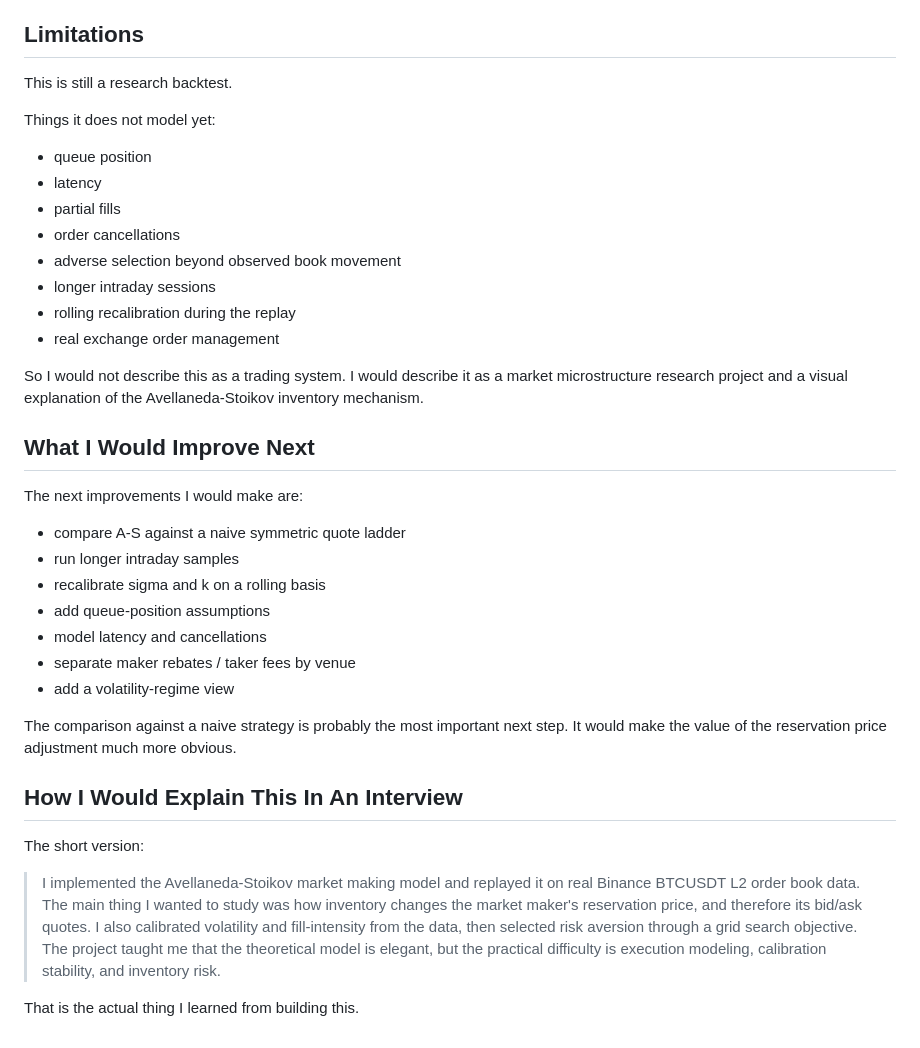
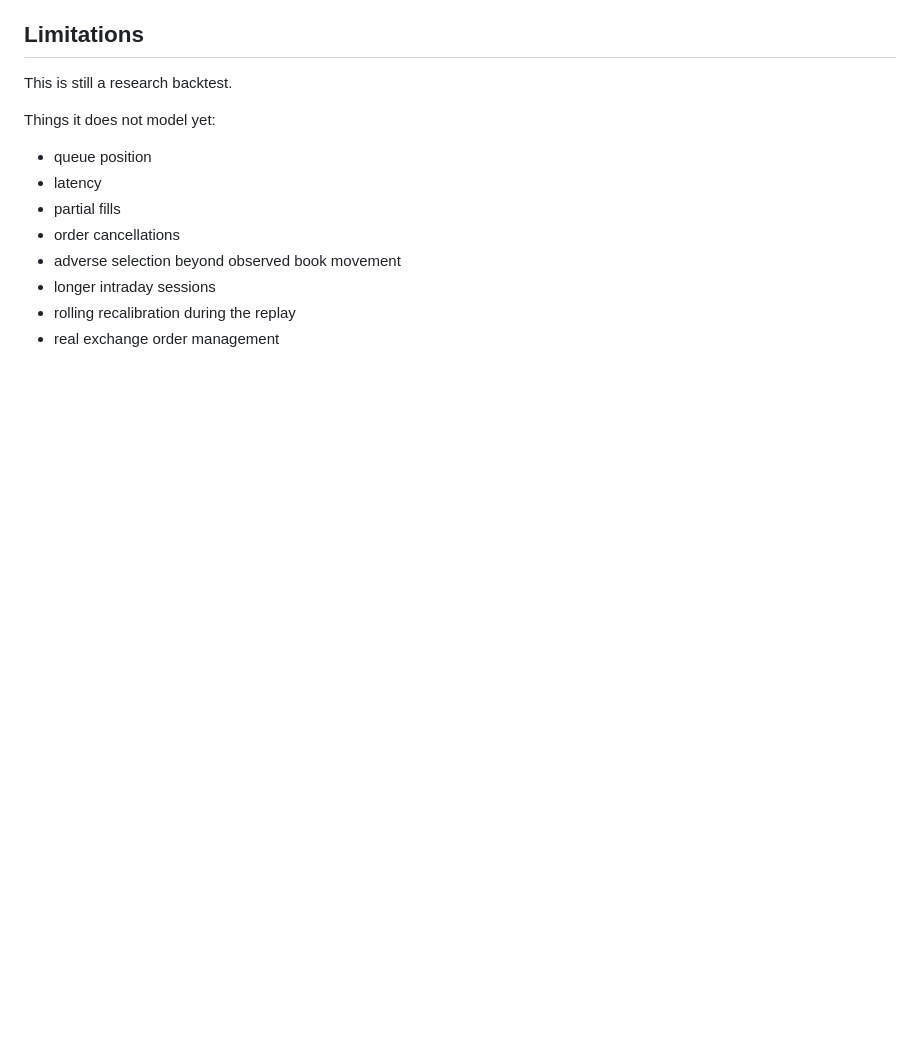
Before and after one commit to jaydenntann77/Avellaneda-Stoikov-Model, a Markdown page: README.md, the part around one of its changes. GitHub-like rendering; blank space fills up the shorter version.

```diff
--- a/README.md
+++ b/README.md
@@ -204,37 +160,3 @@ Things it does not model yet:
 - longer intraday sessions
 - rolling recalibration during the replay
 - real exchange order management
-
-So I would not describe this as a trading system. I would describe it as a
-market microstructure research project and a visual explanation of the
-Avellaneda-Stoikov inventory mechanism.
-
-## What I Would Improve Next
-
-The next improvements I would make are:
-
-- compare A-S against a naive symmetric quote ladder
-- run longer intraday samples
-- recalibrate sigma and k on a rolling basis
-- add queue-position assumptions
-- model latency and cancellations
-- separate maker rebates / taker fees by venue
-- add a volatility-regime view
-
-The comparison against a naive strategy is probably the most important next
-step. It would make the value of the reservation price adjustment much more
-obvious.
-
-## How I Would Explain This In An Interview
-
-The short version:
-
-> I implemented the Avellaneda-Stoikov market making model and replayed it on
-> real Binance BTCUSDT L2 order book data. The main thing I wanted to study was
-> how inventory changes the market maker's reservation price, and therefore its
-> bid/ask quotes. I also calibrated volatility and fill-intensity from the data,
-> then selected risk aversion through a grid search objective. The project taught
-> me that the theoretical model is elegant, but the practical difficulty is
-> execution modeling, calibration stability, and inventory risk.
-
-That is the actual thing I learned from building this.
```
Also changed, not shown: other parts of README.md (+26 -70 lines).
